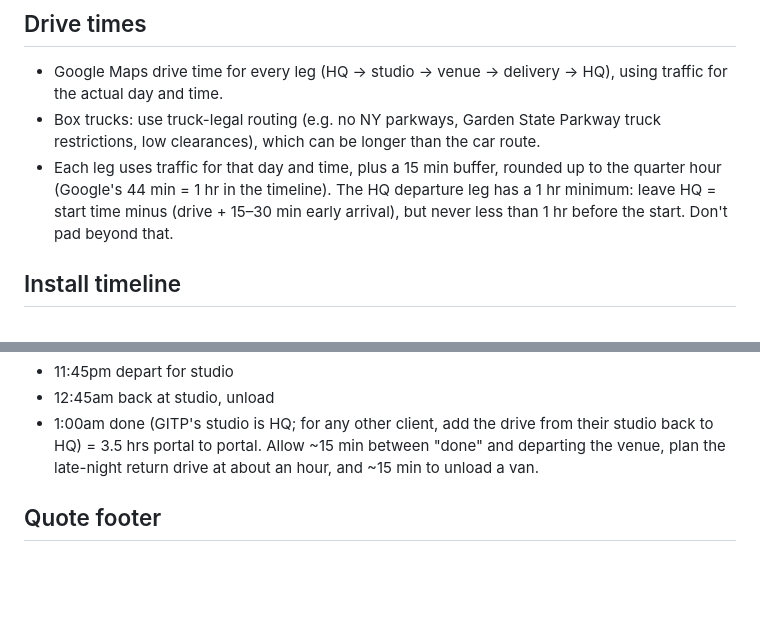
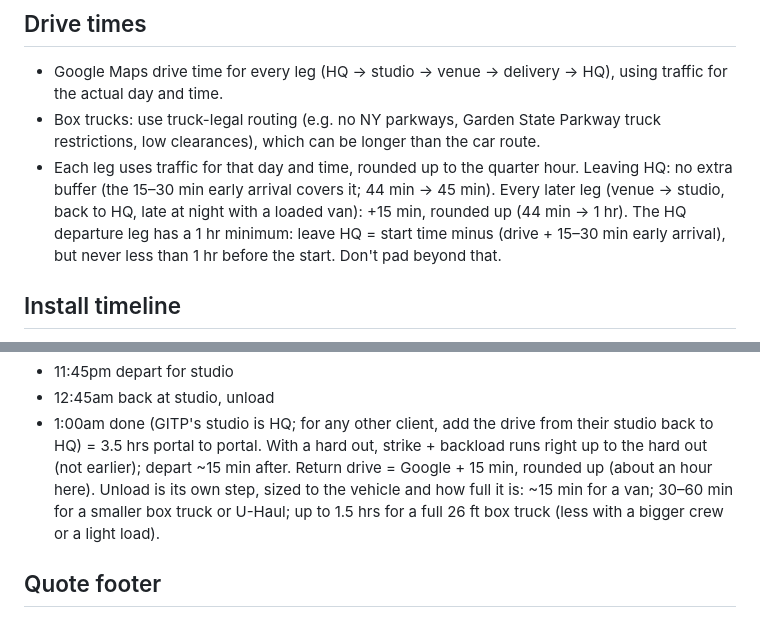
Before and after one commit to jerseystrikeco/jersey-strike-website, a Markdown page: PRICING-FORMULA.md, 2 parts joined by grey strips. Rendered like a GitHub page; blank space fills up the shorter version.

```diff
--- a/PRICING-FORMULA.md
+++ b/PRICING-FORMULA.md
@@ -70,7 +70,7 @@ Many first-time inquirers haven't budgeted for us yet; they often book on the 3r
 ## Drive times
 - Google Maps drive time for every leg (HQ → studio → venue → delivery → HQ), using traffic for the actual day and time.
 - Box trucks: use truck-legal routing (e.g. no NY parkways, Garden State Parkway truck restrictions, low clearances), which can be longer than the car route.
-- Each leg uses traffic for that day and time, plus a 15 min buffer, rounded up to the quarter hour (Google's 44 min = 1 hr in the timeline). The HQ departure leg has a 1 hr minimum: leave HQ = start time minus (drive + 15–30 min early arrival), but never less than 1 hr before the start. Don't pad beyond that.
+- Each leg uses traffic for that day and time, rounded up to the quarter hour. Leaving HQ: no extra buffer (the 15–30 min early arrival covers it; 44 min → 45 min). Every later leg (venue → studio, back to HQ, late at night with a loaded van): +15 min, rounded up (44 min → 1 hr). The HQ departure leg has a 1 hr minimum: leave HQ = start time minus (drive + 15–30 min early arrival), but never less than 1 hr before the start. Don't pad beyond that.
 
 ## Install timeline
 1. Crew departs HQ (leave = start − drive − 15 min buffer; 1 hr minimum)
@@ -100,7 +100,7 @@ Example (Alyssa's own, GITP strike at Park Loft, 10:30pm start, 11:30pm hard out
 - 11:45pm depart for studio
 - 12:45am back at studio, unload
 - 1:00am done (GITP's studio is HQ; for any other client, add the drive from their studio back to HQ)
-= 3.5 hrs portal to portal. Allow ~15 min between "done" and departing the venue, plan the late-night return drive at about an hour, and ~15 min to unload a van.
+= 3.5 hrs portal to portal. With a hard out, strike + backload runs right up to the hard out (not earlier); depart ~15 min after. Return drive = Google + 15 min, rounded up (about an hour here). Unload is its own step, sized to the vehicle and how full it is: ~15 min for a van; 30–60 min for a smaller box truck or U-Haul; up to 1.5 hrs for a full 26 ft box truck (less with a bigger crew or a light load).
 
 ## Quote footer
 This is a preliminary estimate based on the information provided. Additional hours or team members will be billed if the scope changes, including timeline changes or extensions, collection list changes or additional delivery locations.
```
